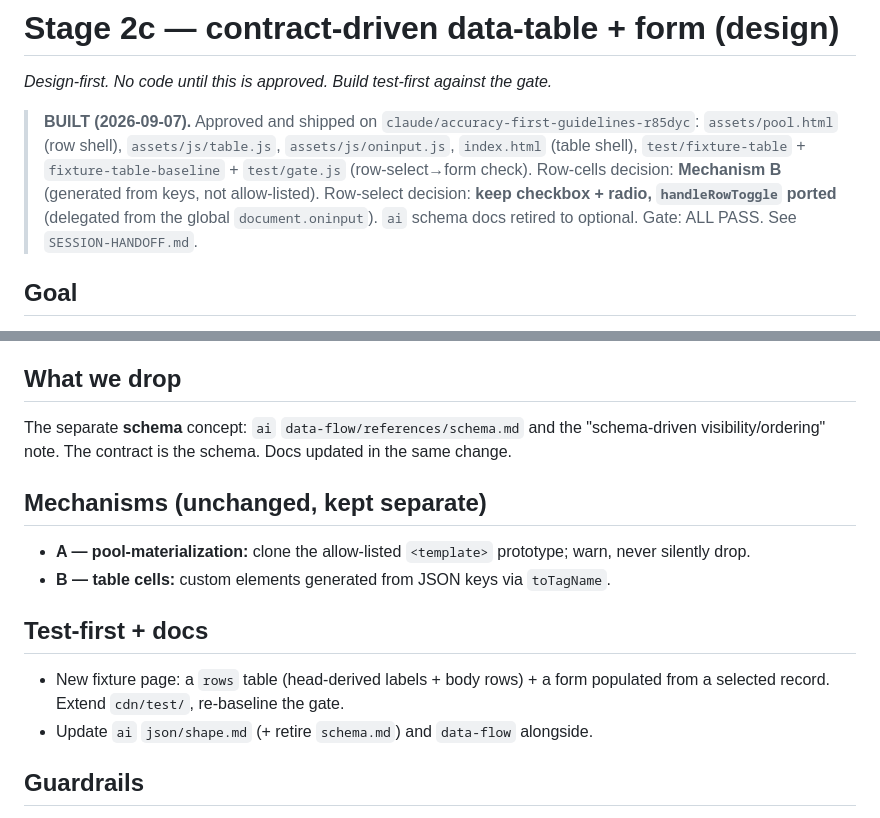
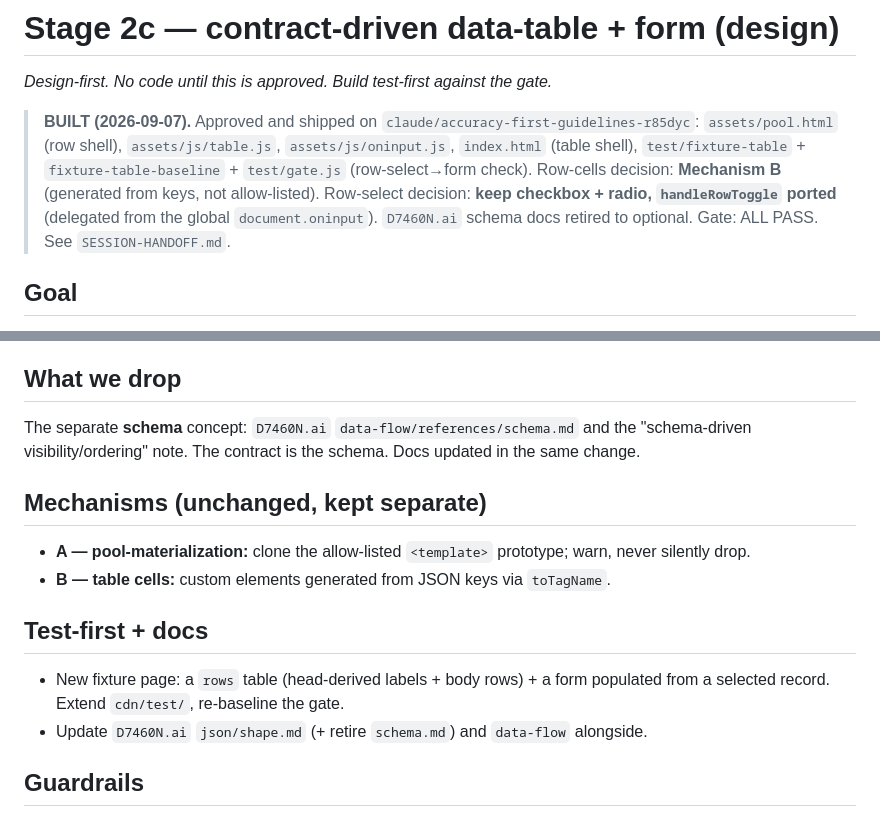
Before and after one commit to Autocss-com/cdn, a Markdown page: .agents/2C-DESIGN.md, 2 parts joined by grey strips. GitHub-like rendering.

Commit message:
Use the D7460N.ai name in remaining AI-rules wording and links
- "clone the ai repo" -> "clone the D7460N.ai repo"
- links to files D7460N.ai keeps under .agents/_archived/ now point there
- history files (SESSION-HANDOFF, PROGRESS.json, progress/) unchanged

Co-Authored-By: Claude Opus 5.5 <noreply@anthropic.com>
Claude-Session: https://claude.ai/code/session_015vSqcBCUvc1JvA2TCqjnaw

```diff
--- a/.agents/2C-DESIGN.md
+++ b/.agents/2C-DESIGN.md
@@ -8,7 +8,7 @@ _Design-first. No code until this is approved. Build test-first against the gate
 > `test/gate.js` (row-select→form check). Row-cells decision: **Mechanism B**
 > (generated from keys, not allow-listed). Row-select decision: **keep checkbox +
 > radio, `handleRowToggle` ported** (delegated from the global `document.oninput`).
-> `ai` schema docs retired to optional. Gate: ALL PASS. See `SESSION-HANDOFF.md`.
+> `D7460N.ai` schema docs retired to optional. Gate: ALL PASS. See `SESSION-HANDOFF.md`.
 
 ## Goal
 Bring DHCP's **data-table** (head + body) and **edit form** into the cdn, driven
@@ -85,7 +85,7 @@ cell values into the form inputs. No structural reference either way.
   growth from the pool's row `<li>` prototype.
 
 ## What we drop
-The separate **schema** concept: `ai` `data-flow/references/schema.md` and the
+The separate **schema** concept: `D7460N.ai` `data-flow/references/schema.md` and the
 "schema-driven visibility/ordering" note. The contract is the schema. Docs
 updated in the same change.
 
@@ -97,7 +97,7 @@ updated in the same change.
 ## Test-first + docs
 - New fixture page: a `rows` table (head-derived labels + body rows) + a form
   populated from a selected record. Extend `cdn/test/`, re-baseline the gate.
-- Update `ai` `json/shape.md` (+ retire `schema.md`) and `data-flow` alongside.
+- Update `D7460N.ai` `json/shape.md` (+ retire `schema.md`) and `data-flow` alongside.
 
 ## Guardrails
 Dev branch only; golden-baseline gate before/after; `main` untouched until the
```
